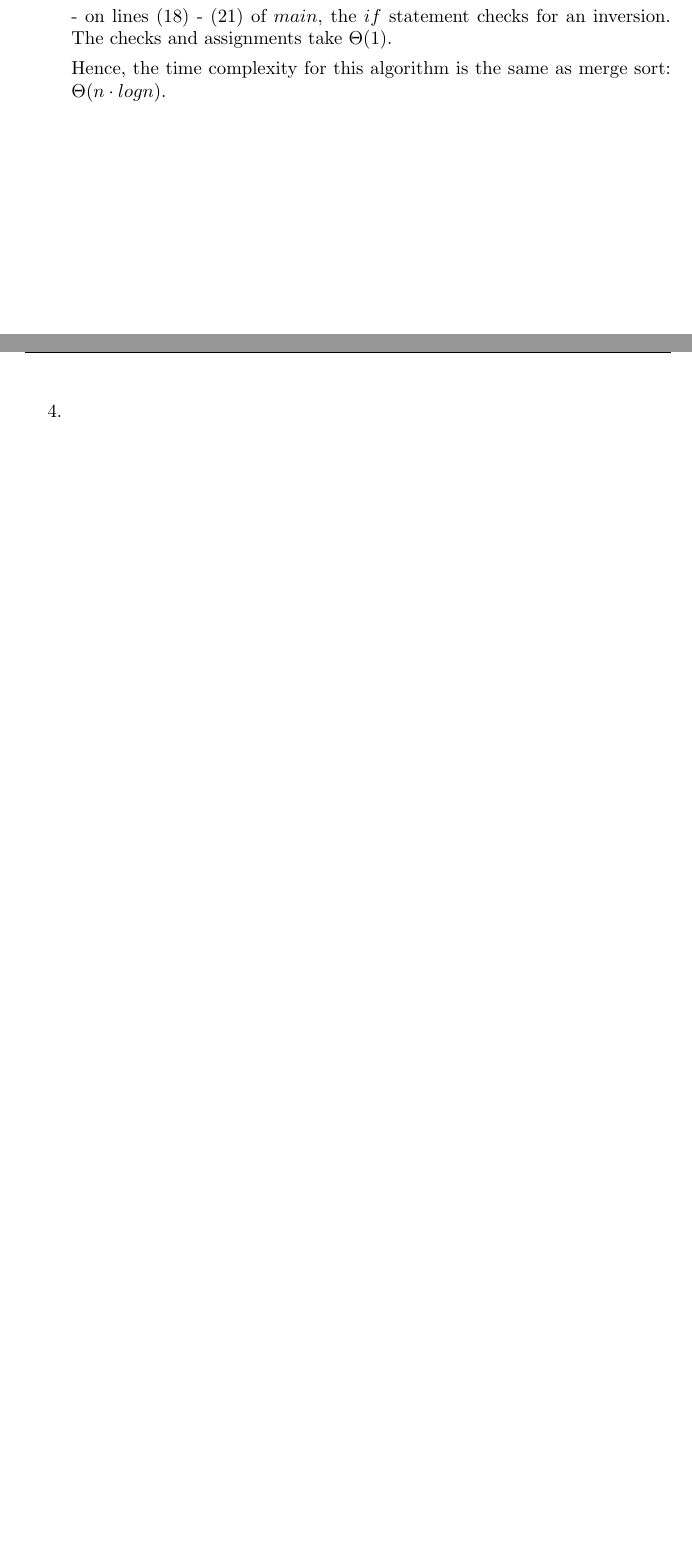
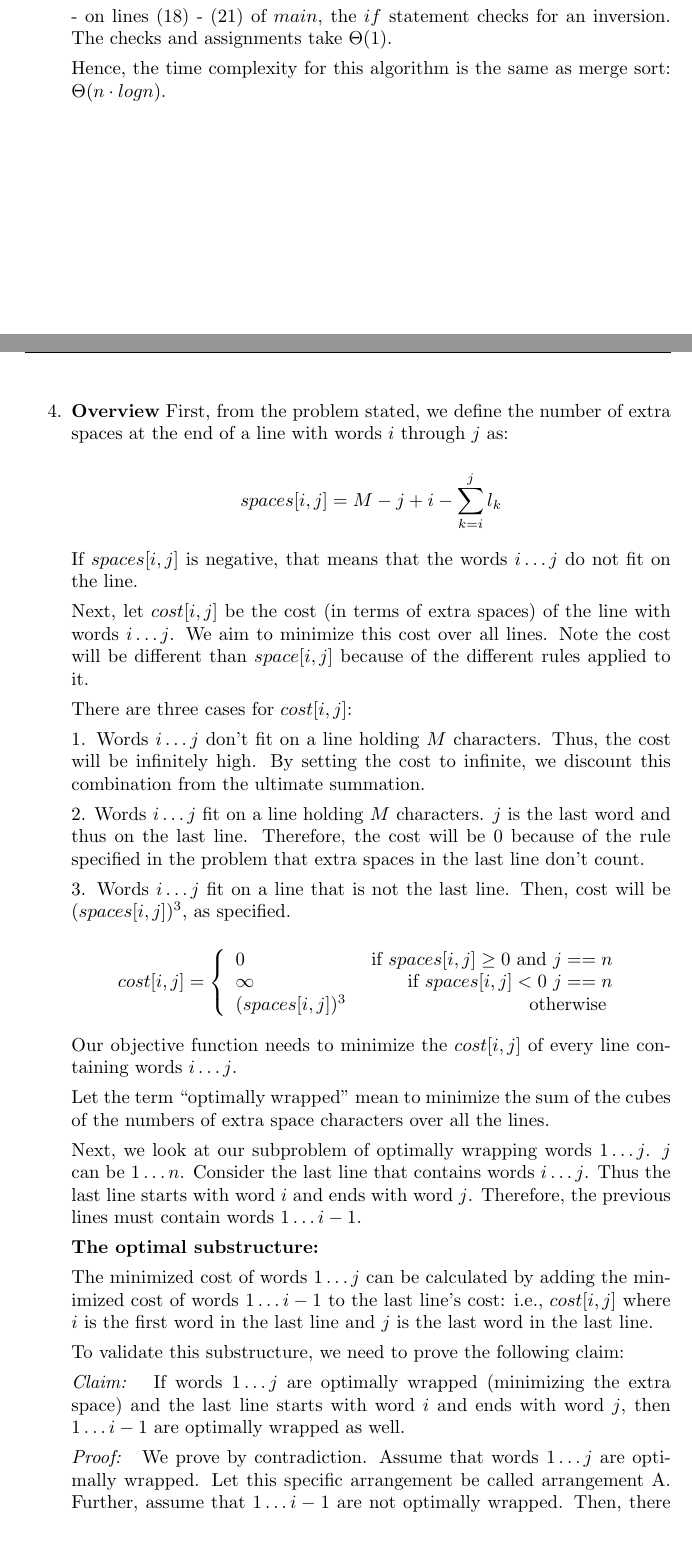
Before and after one commit to deloschang/algorithms, a LaTeX problem sheet (hw4.tex): two parts of pages 5 and 6 of 12 before the commit and two parts of pages 5 and 6 of 14 after it, joined at a grey line, cut so that both start at the same text, the shorter picture padded with empty space. Compiled offline with pdfLaTeX.

Commit message:
progress on clrs wrapping dynamic programming problem

```diff
--- a/hw4.tex
+++ b/hw4.tex
@@ -333,3 +333,59 @@
     \setcounter{equation}{0}
 
     \item
+      {\bf Overview}
+      First, from the problem stated,
+      we define the number of extra spaces at the end of a line with words $i$ through $j$ as:
+
+        $$ spaces[i,j] = M - j + i - \sum_{k=i}^{j} l_{k}$$
+
+      If $spaces[i,j]$ is negative, that means that the words $i \dots j$ do not fit on the line.
+
+      Next, let $cost[i,j]$ be the cost (in terms of extra spaces) of the line with words $i \dots j$. We aim to minimize
+      this cost over all lines. Note the cost will be different than $space[i,j]$ because of the different rules
+      applied to it.
+
+      There are three cases for $cost[i,j]$:
+
+      1. Words $i \dots j$ don't fit on a line holding $M$ characters. Thus, the cost will be infinitely high.
+      By setting the cost to infinite, we discount this combination from the ultimate summation.
+
+      2. Words $i \dots j$ fit on a line holding $M$ characters. $j$ is the last word and thus on the last line.
+      Therefore, the cost will be 0 because of the rule specified in the problem that extra spaces in the last line don't count.
+
+      3. Words $i \dots j$ fit on a line that is not the last line. Then, cost will be $(spaces[i,j])^3$, as specified.
+
+      \begin{displaymath}
+        cost[i,j] = \left\{
+          \begin{array}{lr}
+            0  &   \text{ if $spaces[i,j] \geq 0$ and $j == n$}\\
+            \infty  &   \text{ if $spaces[i,j] < 0$ $j == n$}\\
+            \text{$(spaces[i,j])^3$} &  \text{ otherwise }
+          \end{array}
+          \right.
+        \end{displaymath}
+
+      Our objective function needs to minimize the $cost[i,j]$ of every line containing words $i \dots j$.
+
+      Let the term ``optimally wrapped'' mean to minimize the sum of the cubes of the numbers of extra space characters
+      over all the lines.
+
+      Next, we look at our subproblem of optimally wrapping words $1 \dots j$.
+      $j$ can be $1 \dots n$. Consider the last line that contains words
+      $i \dots j$. Thus the last line starts with word $i$ and ends with word $j$. Therefore, the previous lines must contain
+      words $1 \dots i-1$.
+
+      {\bf The optimal substructure:}
+
+      The minimized cost of words $1\dots j$ can be calculated by adding the minimized cost of words $1\dots i-1$
+      to the last line's
+      cost: i.e., $cost[i,j]$ where $i$ is the first word in the last line and $j$ is the last word in the last line.
+
+      To validate this substructure, we need to prove the following claim:
+
+      {\it Claim: }  If words $1 \dots j$ are optimally wrapped (minimizing the extra space) and the last line
+      starts with word $i$ and ends with word $j$, then $1 \dots i-1$ are optimally wrapped as well.
+
+      {\it Proof: } We prove by contradiction. Assume that words $1 \dots j$ are optimally wrapped. Let this specific arrangement be
+      called arrangement A. Further,
+      assume that $1 \dots i-1$ are not optimally wrapped. Then, there exists some other arrangement of $1 \dots i-1$ that
```
Also changed, not shown: hw4.tex (43 more changed lines).
